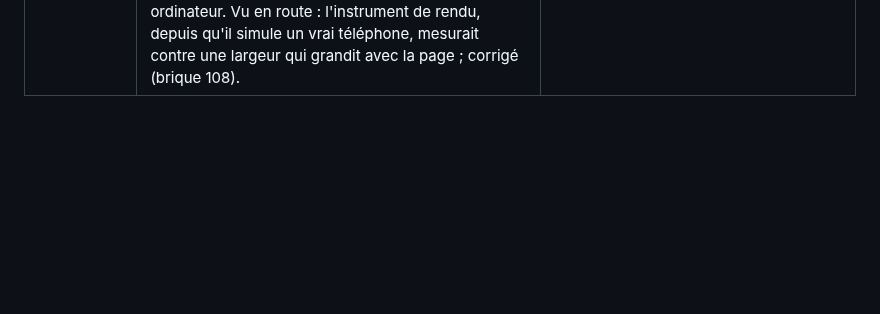
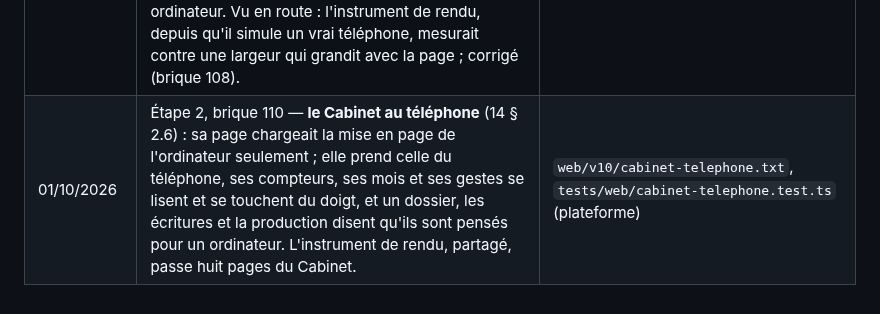
Before and after one commit to saouthq/skanfact, a Markdown page: docs/cadrage/README.md, the part around the change. Drawn GitHub-style; blank space fills up the shorter version.

Commit message:
Journal : brique 110, le Cabinet au téléphone
Co-Authored-By: Claude Opus 5.5 <noreply@anthropic.com>
Claude-Session: https://claude.ai/code/session_012MQqUUPGSc62eVaUpWFgpR

```diff
--- a/docs/cadrage/README.md
+++ b/docs/cadrage/README.md
@@ -180,3 +180,4 @@ lettres de mission dans le parcours du comptable).
 | 01/10/2026 | Étape 2, **la répétition générale du jalon J2** : brique 107 — le mois d'une entreprise joué d'un bout à l'autre à la souris, contre TTN, DigiGo et Konnect simulés (devis facturé, facture signée et acceptée, payée en ligne par le client au téléphone, achat lu en photo, banque, TVA du mois égale aux livres du serveur, coupure du réseau, téléphone). **Reste pour le jalon réel** : les accès de test El Fatoora et DigiGo (démarches du père de Skander), la déclaration INPDP avant l'étape 3. | `tests/web/jalon-j2.test.ts` (plateforme) |
 | 01/10/2026 | Étape 2, brique 108 — **le compte juste des changements en attente** : sans réseau, un seul client noté s'annonçait « 2 changements » ; le second était un achat né sans sa devise, que le chargement retouchait sur l'autre poste. Un achat naît maintenant avec sa devise (rien ne bouge d'un millime) ; le parcours J2 exige « Un changement attend le réseau ». | `web/v10/compte-hors-ligne.txt`, `docs/hors-ligne.md` (plateforme) |
 | 01/10/2026 | Étape 2, brique 109 — **la caisse sur tablette, et les pages d'ordinateur qui le disent** (14 § 2.6) : la taille du doigt suit l'écran tactile, pas la largeur (la caisse au comptoir, sur une tablette de 820 points, se touche du doigt) ; la comptabilité, la paie, les immobilisations, les statistiques et les marges disent au téléphone qu'elles sont pensées pour un ordinateur. Vu en route : l'instrument de rendu, depuis qu'il simule un vrai téléphone, mesurait contre une largeur qui grandit avec la page ; corrigé (brique 108). | `web/v10/petit-ecran.txt`, `web/public/plateforme/telephone.css` (plateforme) |
+| 01/10/2026 | Étape 2, brique 110 — **le Cabinet au téléphone** (14 § 2.6) : sa page chargeait la mise en page de l'ordinateur seulement ; elle prend celle du téléphone, ses compteurs, ses mois et ses gestes se lisent et se touchent du doigt, et un dossier, les écritures et la production disent qu'ils sont pensés pour un ordinateur. L'instrument de rendu, partagé, passe huit pages du Cabinet. | `web/v10/cabinet-telephone.txt`, `tests/web/cabinet-telephone.test.ts` (plateforme) |
```
